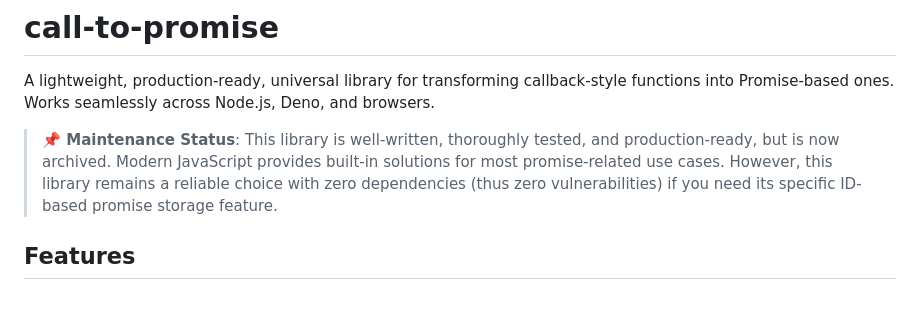
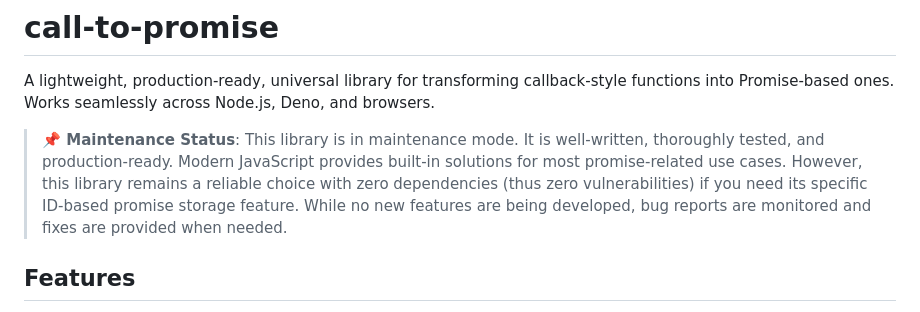
Before and after one commit to dominikj111/call-to-promise, a Markdown page: README.md, the part around the change. Drawn GitHub-style.

```diff
--- a/README.md
+++ b/README.md
@@ -9,7 +9,7 @@
 
 A lightweight, production-ready, universal library for transforming callback-style functions into Promise-based ones. Works seamlessly across Node.js, Deno, and browsers.
 
-> **📌 Maintenance Status**: This library is well-written, thoroughly tested, and production-ready, but is now archived. Modern JavaScript provides built-in solutions for most promise-related use cases. However, this library remains a reliable choice with zero dependencies (thus zero vulnerabilities) if you need its specific ID-based promise storage feature.
+> **📌 Maintenance Status**: This library is in maintenance mode. It is well-written, thoroughly tested, and production-ready. Modern JavaScript provides built-in solutions for most promise-related use cases. However, this library remains a reliable choice with zero dependencies (thus zero vulnerabilities) if you need its specific ID-based promise storage feature. While no new features are being developed, bug reports are monitored and fixes are provided when needed.
 
 ## Features
 
```
